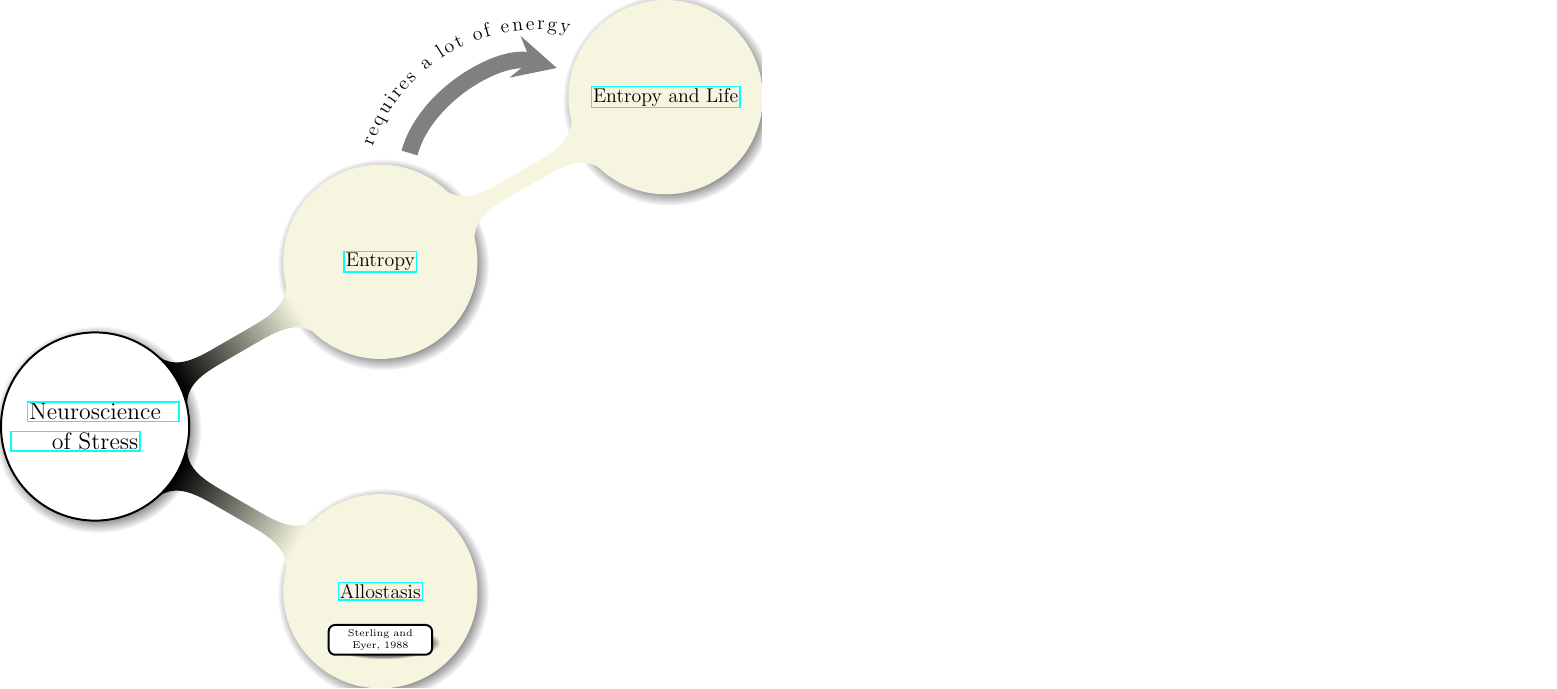
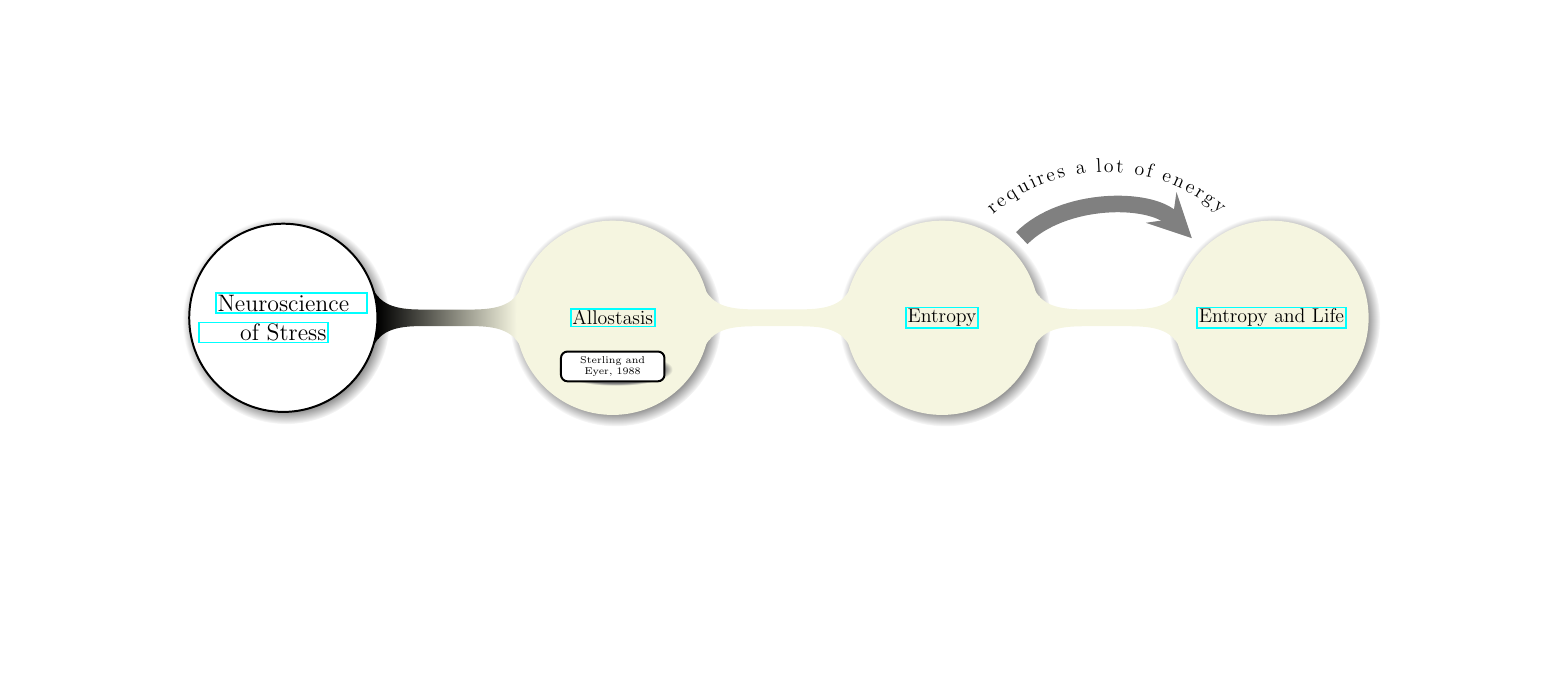
Before and after one commit to kiiwoom8/Main, a LaTeX document (main.tex, which reads components/preamble.tex): the whole page, the shorter picture padded with empty space. Compiled offline with pdfLaTeX.

Commit message:
add incgraph border option

```diff
--- a/components/preamble.tex
+++ b/components/preamble.tex
@@ -1,6 +1,7 @@
 \documentclass[12pt, a4paper]{article}
 \usepackage{tikz, hyperref, incgraph}
 
+\igrset{border=4cm}
 \usetikzlibrary{mindmap, shadows, positioning, decorations.text}
 \tikzset{todo/.append style={annotation,above,concept color=white,draw=black,text width=2cm,align=center}}
 \hypersetup{
```
Also changed, not shown: components/nodes.tex (+2 -1 lines), main.pdf.
